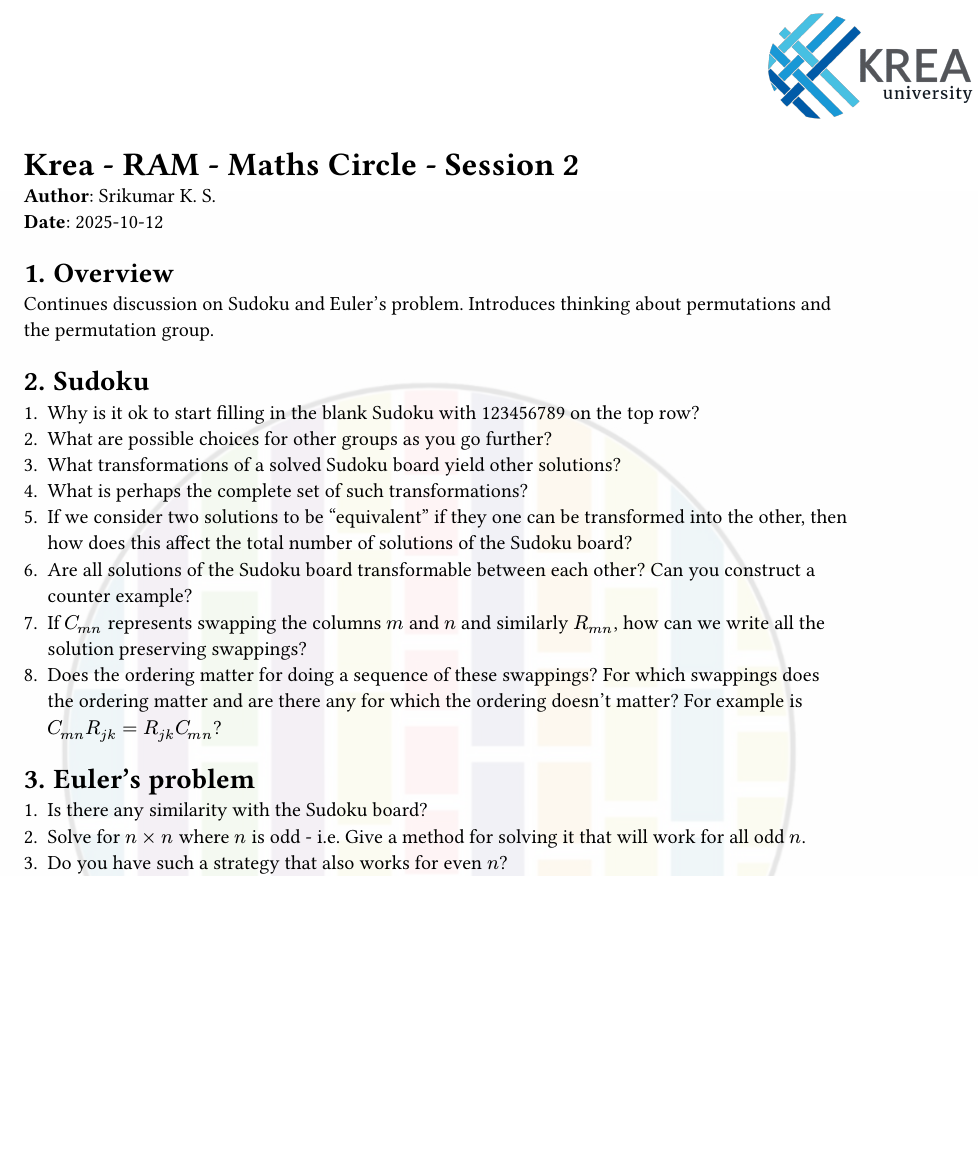
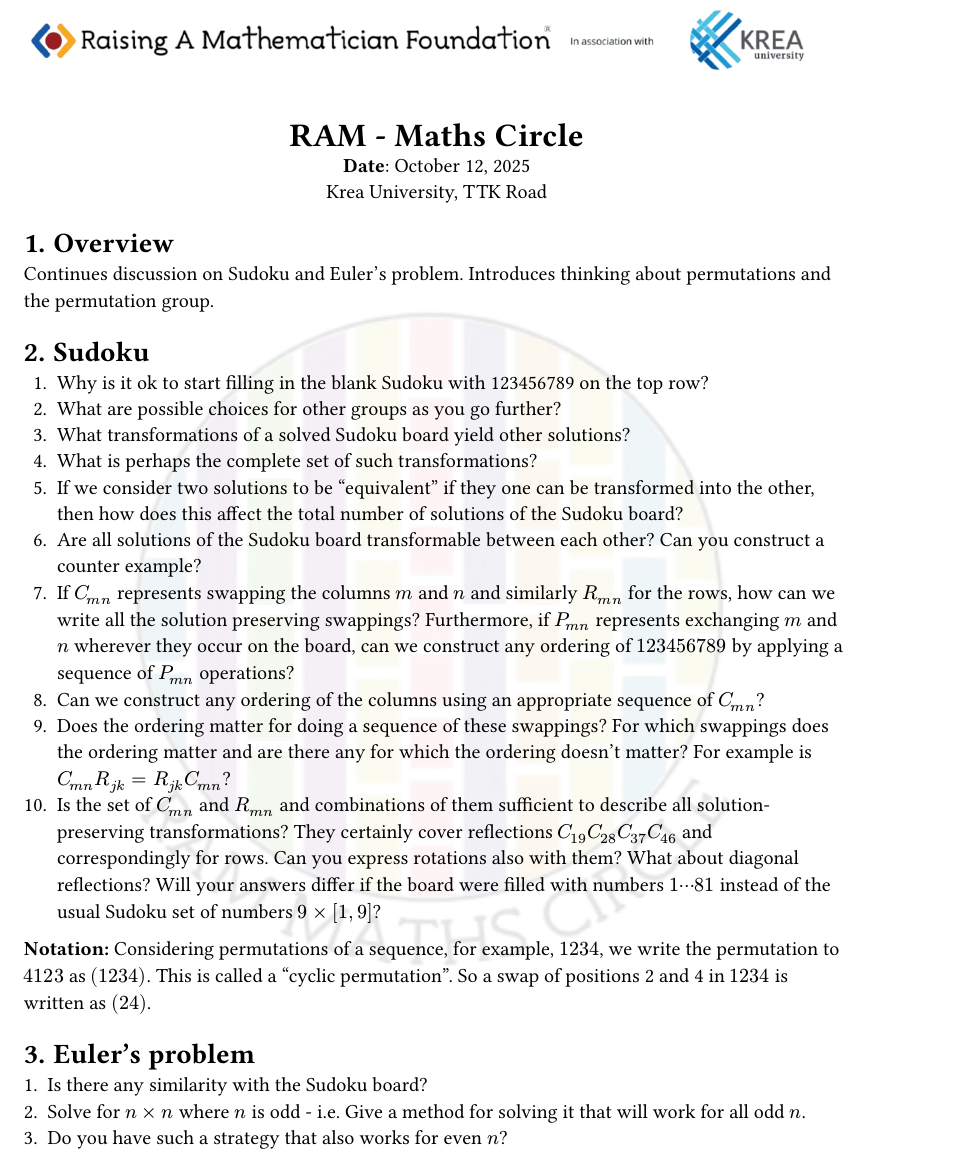
Before and after one commit to srikumarks/krea-ram, a Typst document (session2.typ, which reads ram.typ): part of the page, cut so that both start at the same text, the shorter picture padded with empty space. Compiled offline with Typst 0.15.

Commit message:
Updated format to be compatible with template shared by Sundarm

```diff
--- a/ram.typ
+++ b/ram.typ
@@ -14,6 +13,6 @@ set page(
    }
 )
-let title = [Krea - RAM - Maths Circle - Session #session]
+let title = [RAM - Maths Circle]
 set document(
    title: title,
    author: faculty,
@@ -28,3 +29,5 @@ set heading(numbering: "1.")
+      Krea University, TTK Road
+   ]
 
    #content
 ]
--- a/session2.typ
+++ b/session2.typ
@@ -21,8 +21,10 @@ permutations and the permutation group.
   solutions of the Sudoku board?
 + Are all solutions of the Sudoku board transformable between each other?
   Can you construct a counter example?
-+ If $C_(m n)$ represents swapping the columns $m$ and $n$ and similarly $R_(m n)$,
-  how can we write all the solution preserving swappings?
-+ Does the ordering matter for doing a sequence of these swappings? For which swappings
-  does the ordering matter and are there any for which the ordering doesn't matter?
-  For example is $C_(m n)R_(j k) = R_(j k)C_(m n)$?
++ If $C_(m n)$ represents swapping the columns $m$ and $n$ and similarly $R_(m
+  n)$ for the rows, how can we write all the solution preserving swappings? Furthermore,
+  if $P_(m n)$ represents exchanging $m$ and $n$ wherever they occur on the board,
+  can we construct any ordering of $123456789$ by applying a sequence of $P_(m n)$
+  operations?
++ Can we construct any ordering of the columns using an appropriate sequence of
+  $C_(m n)$?
@@ -29,3 +34,13 @@ permutations and the permutation group.
++ Is the set of $C_(m n)$ and $R_(m n)$ and combinations of them sufficient to
+  describe all solution-preserving transformations? They certainly cover reflections
+  $C_(1 9)C_(2 8)C_(3 7)C_(4 6)$ and correspondingly for rows. Can you express
+  rotations also with them? What about diagonal reflections? Will your answers differ
+  if the board were filled with numbers $1 dots.h.c 81$ instead of the usual
+  Sudoku set of numbers $9 times [1,9]$?
+
+*Notation:* Considering permutations of a sequence, for example, $1234$, we
+write the permutation to $4123$ as $lr((1 2 3 4))$. This is called a "cyclic
+permutation". So a swap of positions 2 and 4 in $1234$ is written as $lr((2 4))$.
 
 = Euler's problem
 
```
Also changed, not shown: Makefile, mcck.png (added), mcl.png (added), ram.typ (11 more changed lines), session2.typ (3 more changed lines).
